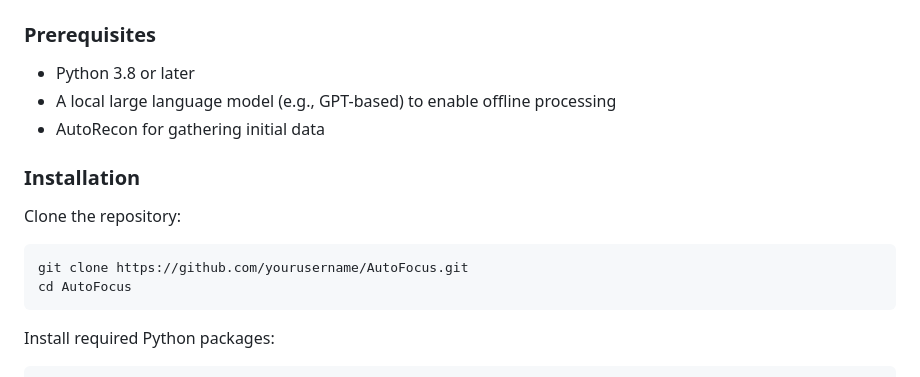
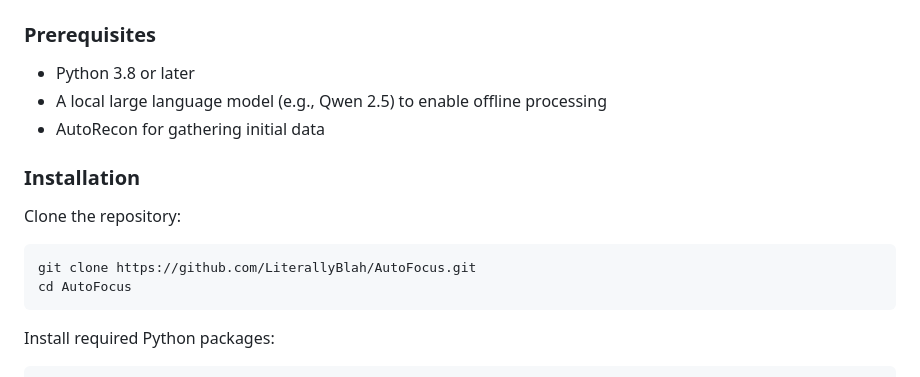
Before and after one commit to LiterallyBlah/AutoFocus, a Markdown page: README.md, the part around the change. GitHub-like rendering.

````diff
--- a/README.md
+++ b/README.md
@@ -19,13 +19,13 @@
 
 ### Prerequisites
 - Python 3.8 or later
-- A local large language model (e.g., GPT-based) to enable offline processing
+- A local large language model (e.g., Qwen 2.5) to enable offline processing
 - AutoRecon for gathering initial data
 
 ### Installation
 Clone the repository:
 ```bash
-git clone https://github.com/yourusername/AutoFocus.git
+git clone https://github.com/LiterallyBlah/AutoFocus.git
 cd AutoFocus
 ```
 
````
